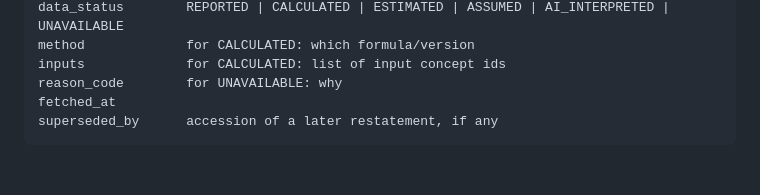
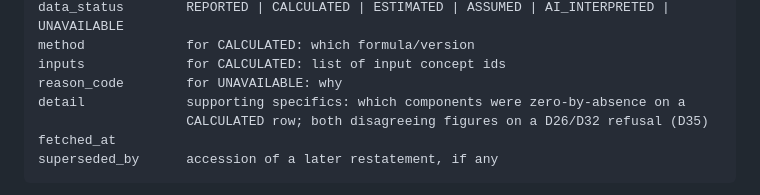
Before and after one commit to ozairh-dev/credit-risk-analyser, a Markdown page: docs/data-sources.md, the part around the change. Rendered like a GitHub page; blank space fills up the shorter version.

````diff
--- a/docs/data-sources.md
+++ b/docs/data-sources.md
@@ -127,6 +127,8 @@ data_status        REPORTED | CALCULATED | ESTIMATED | ASSUMED | AI_INTERPRETED
 method             for CALCULATED: which formula/version
 inputs             for CALCULATED: list of input concept ids
 reason_code        for UNAVAILABLE: why
+detail             supporting specifics: which components were zero-by-absence on a
+                   CALCULATED row; both disagreeing figures on a D26/D32 refusal (D35)
 fetched_at
 superseded_by      accession of a later restatement, if any
 ```
````
Also changed, not shown: DECISIONS.md (+29 -0 lines).
